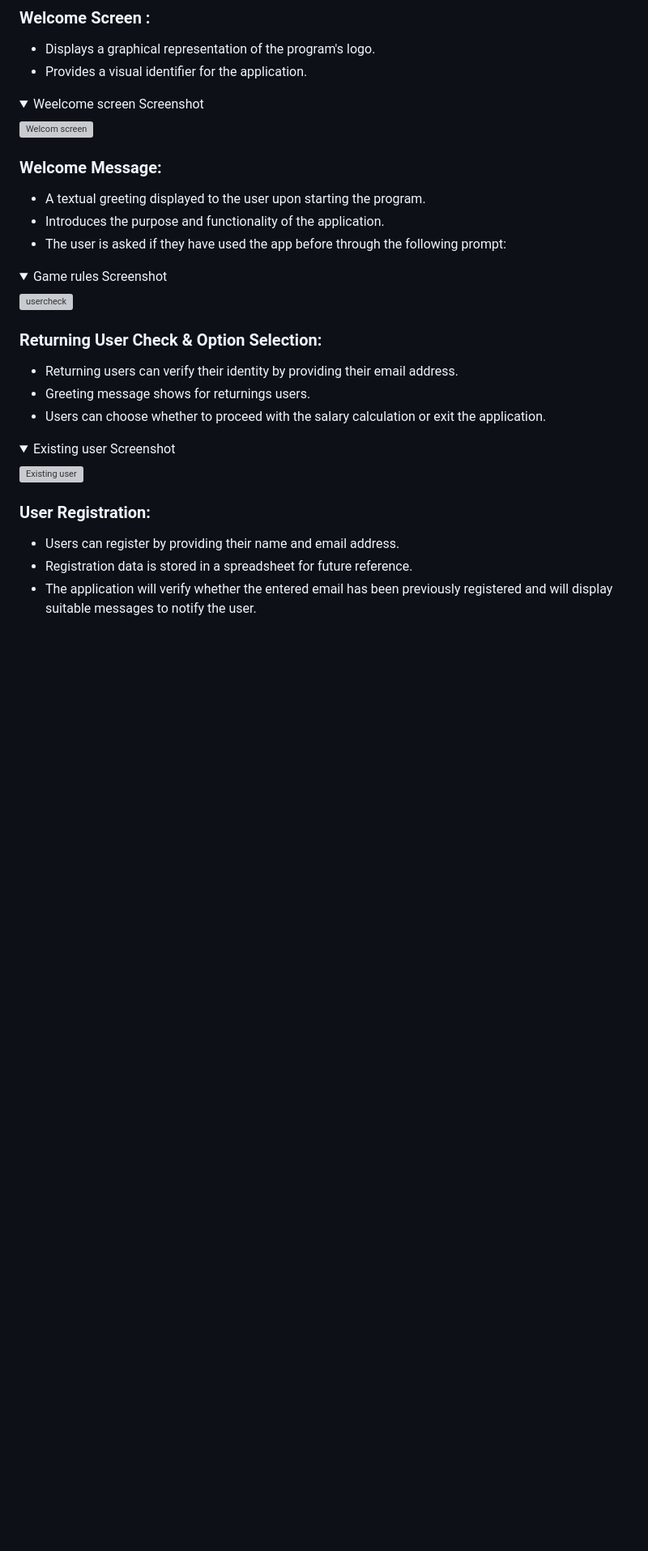
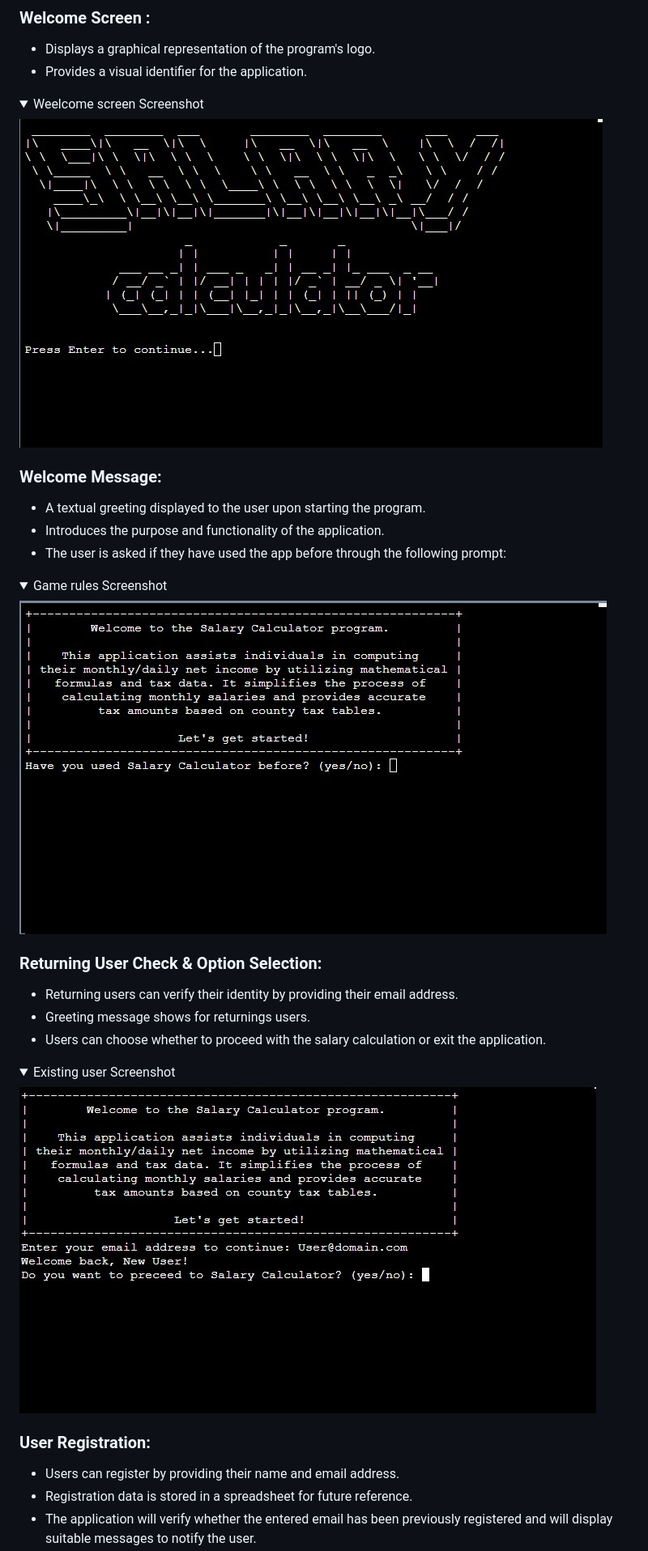
Before and after one commit to SanorSmith/CI_PP3_Salary_Calculator, a Markdown page: README.md, the part around the change printed below. Shown: that part at 81% size. Drawn GitHub-style; folded sections open; blank space fills up the shorter version; grey boxes are pictures that could not be loaded.

```diff
--- a/README.md
+++ b/README.md
@@ -217,7 +217,7 @@ The following flowchart summarises the structure and logic of the application.
 <details>
     <summary>Weelcome screen Screenshot</summary>
 
-![Welcom screen](docs/features/welcome-screen.JPG)
+![Welcom screen](docs/features/welcome-screen.jpg)
 </details>
 
 ### Welcome Message:
@@ -229,7 +229,7 @@ The following flowchart summarises the structure and logic of the application.
 <details>
     <summary>Game rules Screenshot</summary>
 
-![usercheck](docs/features/user-check.JPG)
+![usercheck](docs/features/user-check.jpg)
 </details>
 
 ### Returning User Check & Option Selection:
@@ -241,7 +241,7 @@ The following flowchart summarises the structure and logic of the application.
 <details>
     <summary>Existing user Screenshot</summary>
 
-![Existing user](docs/features/exist-user.JPG)
+![Existing user](docs/features/exist-user.jpg)
 </details>
 
 ### User Registration:
```
Also changed, not shown: other parts of README.md (+9 -9 lines).
